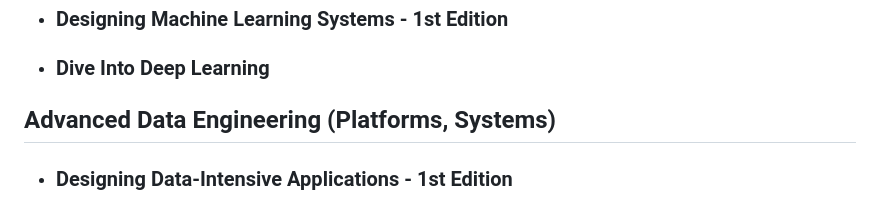
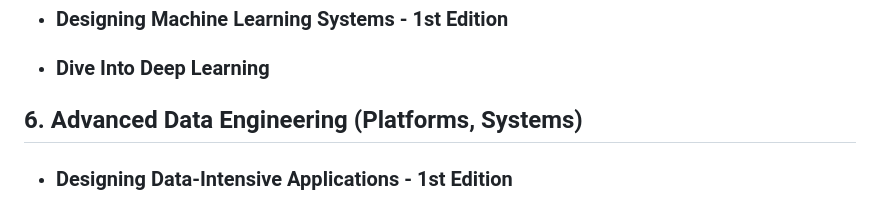
Before and after one commit to hajin-park/ml-dl-practice, a Markdown page: README.md, the part around the change. GitHub-like rendering.

```diff
--- a/README.md
+++ b/README.md
@@ -56,7 +56,7 @@ a semi-structured guide to pursuing data science after hours of googling
 
 - ### Dive Into Deep Learning
 
-## Advanced Data Engineering (Platforms, Systems)
+## 6. Advanced Data Engineering (Platforms, Systems)
 
 - ### Designing Data-Intensive Applications - 1st Edition
 
```
